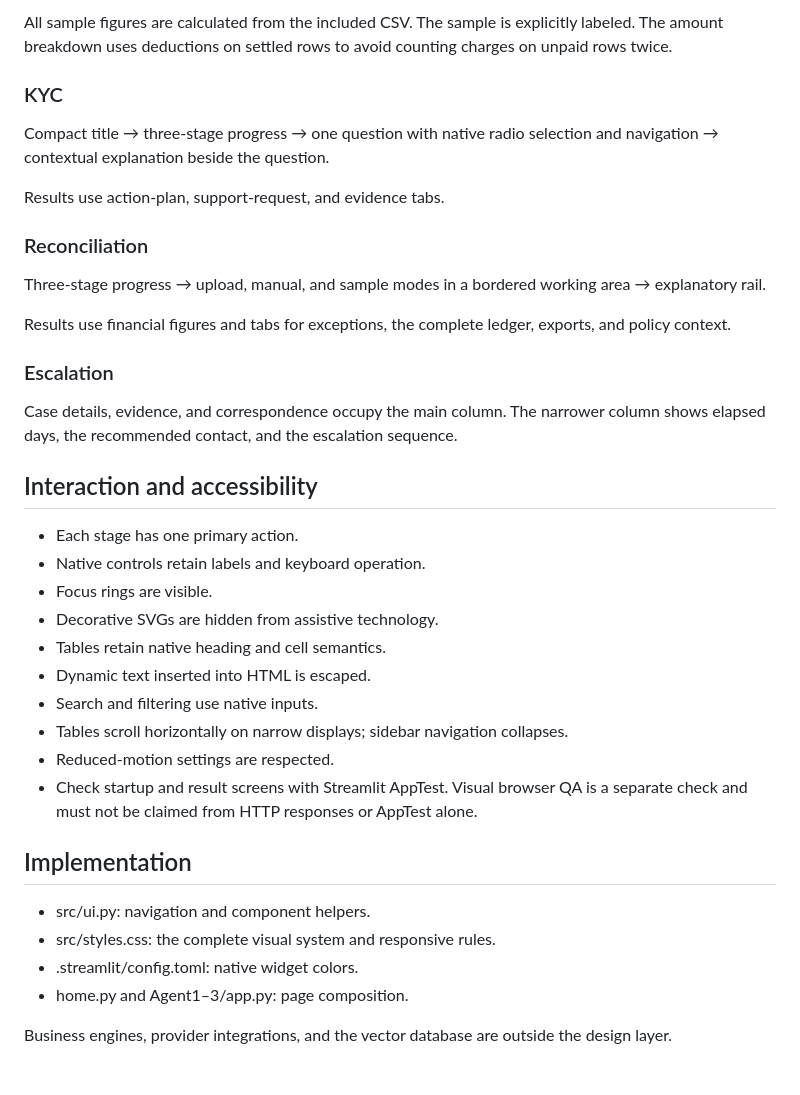
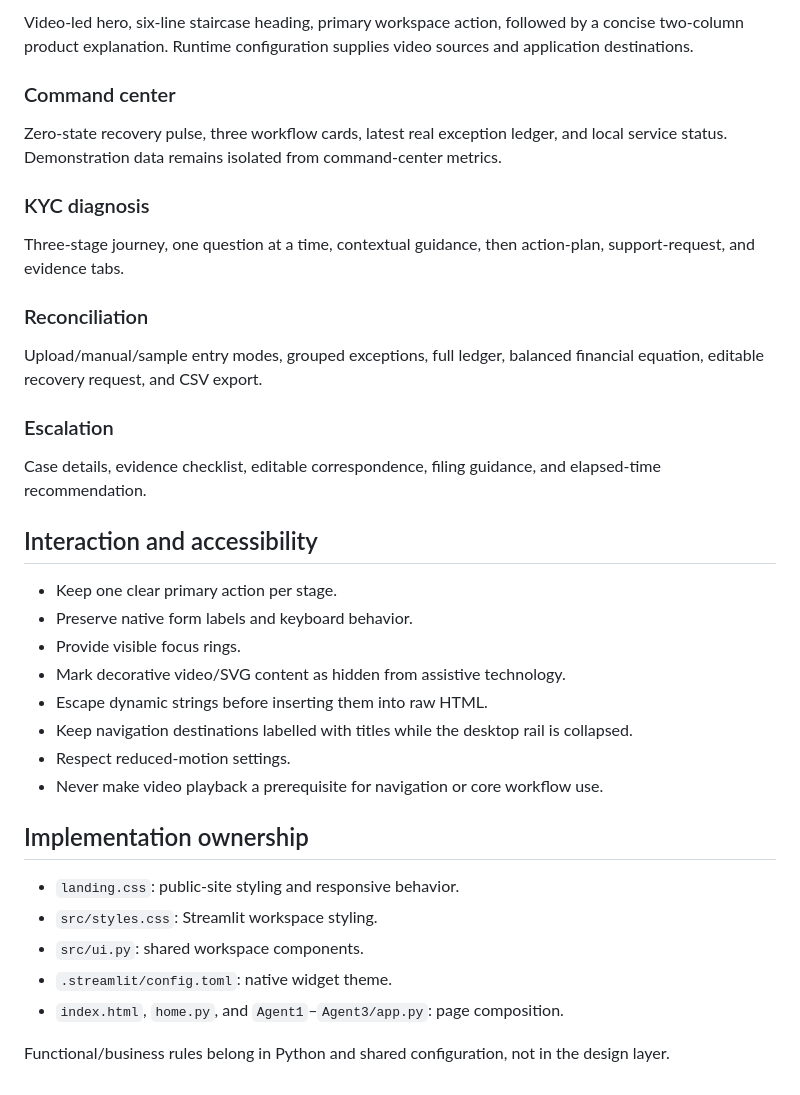
Before and after one commit to Jagrit3500/MerchantOS, a Markdown page: docs/DESIGN_SYSTEM.md, the part around one of its changes. Drawn GitHub-style.

```diff
--- a/docs/DESIGN_SYSTEM.md
+++ b/docs/DESIGN_SYSTEM.md
@@ -64,37 +46,39 @@ Compact title → sample label and report action → main balance beside a compl
 
-All sample figures are calculated from the included CSV. The sample is explicitly labeled. The amount breakdown uses deductions on settled rows to avoid counting charges on unpaid rows twice.
+Video-led hero, six-line staircase heading, primary workspace action, followed by a concise two-column product explanation. Runtime configuration supplies video sources and application destinations.
 
-### KYC
-Compact title → three-stage progress → one question with native radio selection and navigation → contextual explanation beside the question.
+### Command center
 
-Results use action-plan, support-request, and evidence tabs.
+Zero-state recovery pulse, three workflow cards, latest real exception ledger, and local service status. Demonstration data remains isolated from command-center metrics.
+
+### KYC diagnosis
+
+Three-stage journey, one question at a time, contextual guidance, then action-plan, support-request, and evidence tabs.
 
 ### Reconciliation
-Three-stage progress → upload, manual, and sample modes in a bordered working area → explanatory rail.
 
-Results use financial figures and tabs for exceptions, the complete ledger, exports, and policy context.
+Upload/manual/sample entry modes, grouped exceptions, full ledger, balanced financial equation, editable recovery request, and CSV export.
 
 ### Escalation
-Case details, evidence, and correspondence occupy the main column. The narrower column shows elapsed days, the recommended contact, and the escalation sequence.
+
+Case details, evidence checklist, editable correspondence, filing guidance, and elapsed-time recommendation.
 
 ## Interaction and accessibility
 
-- Each stage has one primary action.
-- Native controls retain labels and keyboard operation.
-- Focus rings are visible.
-- Decorative SVGs are hidden from assistive technology.
-- Tables retain native heading and cell semantics.
-- Dynamic text inserted into HTML is escaped.
-- Search and filtering use native inputs.
-- Tables scroll horizontally on narrow displays; sidebar navigation collapses.
-- Reduced-motion settings are respected.
-- Check startup and result screens with Streamlit AppTest. Visual browser QA is a separate check and must not be claimed from HTTP responses or AppTest alone.
+- Keep one clear primary action per stage.
+- Preserve native form labels and keyboard behavior.
+- Provide visible focus rings.
+- Mark decorative video/SVG content as hidden from assistive technology.
+- Escape dynamic strings before inserting them into raw HTML.
+- Keep navigation destinations labelled with titles while the desktop rail is collapsed.
+- Respect reduced-motion settings.
+- Never make video playback a prerequisite for navigation or core workflow use.
 
-## Implementation
+## Implementation ownership
 
-- src/ui.py: navigation and component helpers.
-- src/styles.css: the complete visual system and responsive rules.
-- .streamlit/config.toml: native widget colors.
-- home.py and Agent1–3/app.py: page composition.
+- `landing.css`: public-site styling and responsive behavior.
+- `src/styles.css`: Streamlit workspace styling.
+- `src/ui.py`: shared workspace components.
+- `.streamlit/config.toml`: native widget theme.
+- `index.html`, `home.py`, and `Agent1`–`Agent3/app.py`: page composition.
 
-Business engines, provider integrations, and the vector database are outside the design layer.
+Functional/business rules belong in Python and shared configuration, not in the design layer.
```
Also changed, not shown: other parts of docs/DESIGN_SYSTEM.md (+29 -47 lines).
